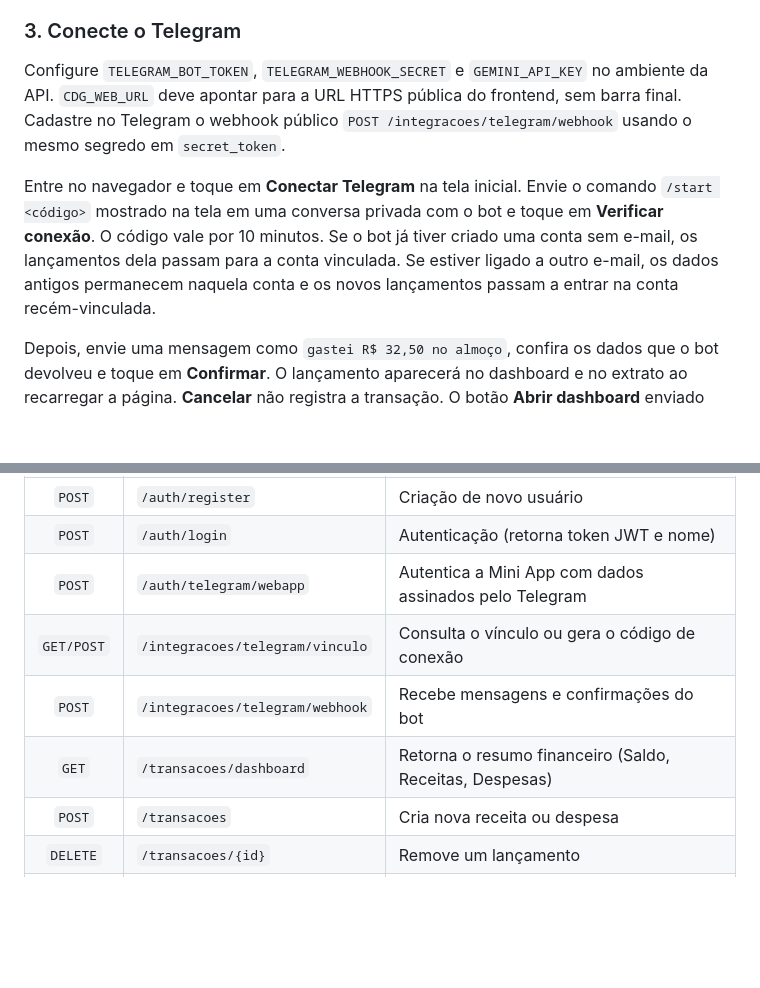
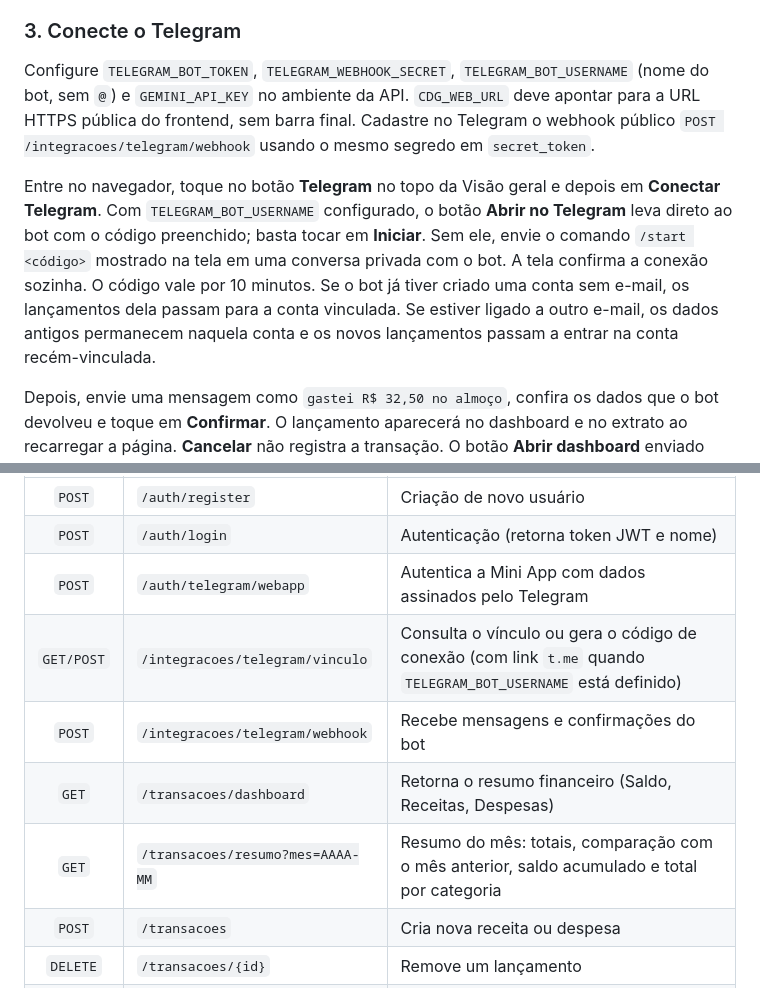
Before and after one commit to hanrrysantos/controle-de-gastos, a Markdown page: README.md, 2 parts joined by grey strips. Rendered like a GitHub page; blank space fills up the shorter version.

Commit message:
docs: documentar resumo mensal e conexão com o Telegram

```diff
--- a/README.md
+++ b/README.md
@@ -80,9 +80,9 @@ npm run dev
 Abra `http://localhost:5173`. Durante o desenvolvimento, o Vite encaminha `/api` para `http://localhost:8080`. Para outra porta local, use `CDG_API_PROXY` conforme o [README do frontend](frontend/README.md). O login recebe `token` e `nome`; o token expira após 24 horas e a sessão do navegador é guardada por aba. A API devolve valores monetários como texto decimal para preservar os centavos no navegador.
 
 ### 3. Conecte o Telegram
-Configure `TELEGRAM_BOT_TOKEN`, `TELEGRAM_WEBHOOK_SECRET` e `GEMINI_API_KEY` no ambiente da API. `CDG_WEB_URL` deve apontar para a URL HTTPS pública do frontend, sem barra final. Cadastre no Telegram o webhook público `POST /integracoes/telegram/webhook` usando o mesmo segredo em `secret_token`.
+Configure `TELEGRAM_BOT_TOKEN`, `TELEGRAM_WEBHOOK_SECRET`, `TELEGRAM_BOT_USERNAME` (nome do bot, sem `@`) e `GEMINI_API_KEY` no ambiente da API. `CDG_WEB_URL` deve apontar para a URL HTTPS pública do frontend, sem barra final. Cadastre no Telegram o webhook público `POST /integracoes/telegram/webhook` usando o mesmo segredo em `secret_token`.
 
-Entre no navegador e toque em **Conectar Telegram** na tela inicial. Envie o comando `/start <código>` mostrado na tela em uma conversa privada com o bot e toque em **Verificar conexão**. O código vale por 10 minutos. Se o bot já tiver criado uma conta sem e-mail, os lançamentos dela passam para a conta vinculada. Se estiver ligado a outro e-mail, os dados antigos permanecem naquela conta e os novos lançamentos passam a entrar na conta recém-vinculada.
+Entre no navegador, toque no botão **Telegram** no topo da Visão geral e depois em **Conectar Telegram**. Com `TELEGRAM_BOT_USERNAME` configurado, o botão **Abrir no Telegram** leva direto ao bot com o código preenchido; basta tocar em **Iniciar**. Sem ele, envie o comando `/start <código>` mostrado na tela em uma conversa privada com o bot. A tela confirma a conexão sozinha. O código vale por 10 minutos. Se o bot já tiver criado uma conta sem e-mail, os lançamentos dela passam para a conta vinculada. Se estiver ligado a outro e-mail, os dados antigos permanecem naquela conta e os novos lançamentos passam a entrar na conta recém-vinculada.
 
 Depois, envie uma mensagem como `gastei R$ 32,50 no almoço`, confira os dados que o bot devolveu e toque em **Confirmar**. O lançamento aparecerá no dashboard e no extrato ao recarregar a página. **Cancelar** não registra a transação. O botão **Abrir dashboard** enviado pelo bot abre o mesmo frontend como Mini App e valida a identidade assinada pelo Telegram.
 
@@ -134,9 +134,10 @@ Documentação das rotas disponíveis na API REST.
 | `POST` | `/auth/register` | Criação de novo usuário |
 | `POST` | `/auth/login` | Autenticação (retorna token JWT e nome) |
 | `POST` | `/auth/telegram/webapp` | Autentica a Mini App com dados assinados pelo Telegram |
-| `GET/POST` | `/integracoes/telegram/vinculo` | Consulta o vínculo ou gera o código de conexão |
+| `GET/POST` | `/integracoes/telegram/vinculo` | Consulta o vínculo ou gera o código de conexão (com link `t.me` quando `TELEGRAM_BOT_USERNAME` está definido) |
 | `POST` | `/integracoes/telegram/webhook` | Recebe mensagens e confirmações do bot |
 | `GET` | `/transacoes/dashboard` | Retorna o resumo financeiro (Saldo, Receitas, Despesas) |
+| `GET` | `/transacoes/resumo?mes=AAAA-MM` | Resumo do mês: totais, comparação com o mês anterior, saldo acumulado e total por categoria |
 | `POST` | `/transacoes` | Cria nova receita ou despesa |
 | `DELETE` | `/transacoes/{id}` | Remove um lançamento |
 | `GET` | `/categorias` | Lista as categorias cadastradas pelo usuário |
```
